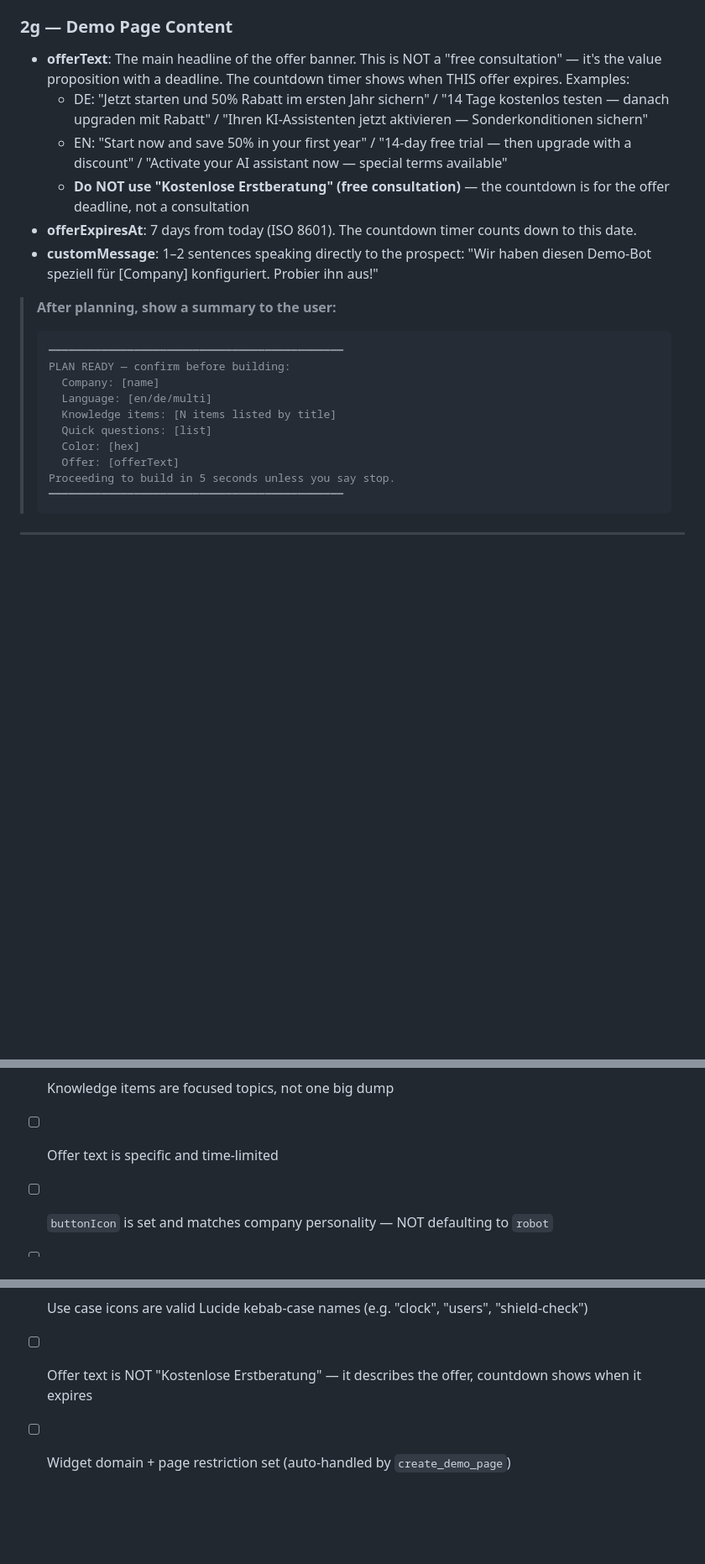
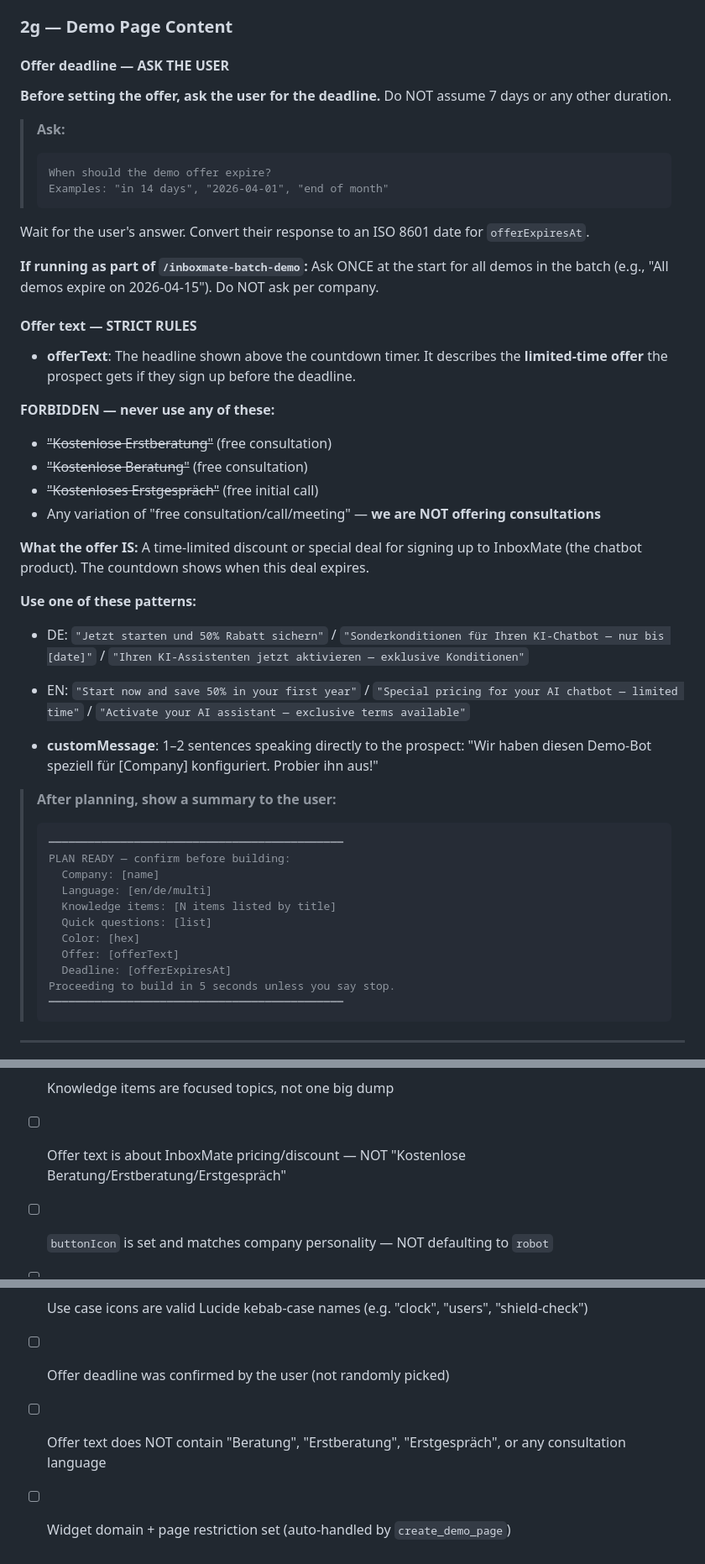
Before and after one commit to psquared-development/psquared-skills, a Markdown page: skills/inboxmate-demo/SKILL.md, 3 parts joined by grey strips. Shown at 84% size. Drawn GitHub-style; blank space fills up the shorter version.

Commit message:
fix: ask user for offer deadline, ban consultation language from demos
- Offer deadline is no longer hardcoded to 7 days — skill asks the user
- Batch skill asks once at the start for all demos
- Explicitly forbidden: "Kostenlose Beratung/Erstberatung/Erstgespräch"
  and any consultation language in the offer text
- Quality gate updated to check both issues

Co-Authored-By: Claude Opus 4.6 (1M context) <noreply@anthropic.com>

````diff
--- a/skills/inboxmate-demo/SKILL.md
+++ b/skills/inboxmate-demo/SKILL.md
@@ -254,11 +254,36 @@ If OpenBrand fails, fall back to manual inspection:
 
 ### 2g — Demo Page Content
 
-- **offerText**: The main headline of the offer banner. This is NOT a "free consultation" — it's the value proposition with a deadline. The countdown timer shows when THIS offer expires. Examples:
-  - DE: "Jetzt starten und 50% Rabatt im ersten Jahr sichern" / "14 Tage kostenlos testen — danach upgraden mit Rabatt" / "Ihren KI-Assistenten jetzt aktivieren — Sonderkonditionen sichern"
-  - EN: "Start now and save 50% in your first year" / "14-day free trial — then upgrade with a discount" / "Activate your AI assistant now — special terms available"
-  - **Do NOT use "Kostenlose Erstberatung" (free consultation)** — the countdown is for the offer deadline, not a consultation
-- **offerExpiresAt**: 7 days from today (ISO 8601). The countdown timer counts down to this date.
+#### Offer deadline — ASK THE USER
+
+**Before setting the offer, ask the user for the deadline.** Do NOT assume 7 days or any other duration.
+
+> **Ask:**
+> ```
+> When should the demo offer expire?
+> Examples: "in 14 days", "2026-04-01", "end of month"
+> ```
+
+Wait for the user's answer. Convert their response to an ISO 8601 date for `offerExpiresAt`.
+
+**If running as part of `/inboxmate-batch-demo`:** Ask ONCE at the start for all demos in the batch (e.g., "All demos expire on 2026-04-15"). Do NOT ask per company.
+
+#### Offer text — STRICT RULES
+
+- **offerText**: The headline shown above the countdown timer. It describes the **limited-time offer** the prospect gets if they sign up before the deadline.
+
+**FORBIDDEN — never use any of these:**
+- ~~"Kostenlose Erstberatung"~~ (free consultation)
+- ~~"Kostenlose Beratung"~~ (free consultation)
+- ~~"Kostenloses Erstgespräch"~~ (free initial call)
+- Any variation of "free consultation/call/meeting" — **we are NOT offering consultations**
+
+**What the offer IS:** A time-limited discount or special deal for signing up to InboxMate (the chatbot product). The countdown shows when this deal expires.
+
+**Use one of these patterns:**
+- DE: `"Jetzt starten und 50% Rabatt sichern"` / `"Sonderkonditionen für Ihren KI-Chatbot — nur bis [date]"` / `"Ihren KI-Assistenten jetzt aktivieren — exklusive Konditionen"`
+- EN: `"Start now and save 50% in your first year"` / `"Special pricing for your AI chatbot — limited time"` / `"Activate your AI assistant — exclusive terms available"`
+
 - **customMessage**: 1–2 sentences speaking directly to the prospect: "Wir haben diesen Demo-Bot speziell für [Company] konfiguriert. Probier ihn aus!"
 
 > **After planning, show a summary to the user:**
@@ -271,6 +296,7 @@ If OpenBrand fails, fall back to manual inspection:
 >   Quick questions: [list]
 >   Color: [hex]
 >   Offer: [offerText]
+>   Deadline: [offerExpiresAt]
 > Proceeding to build in 5 seconds unless you say stop.
 > ━━━━━━━━━━━━━━━━━━━━━━━━━━━━━━━━━━━━━━━━━━━━━
 > ```
@@ -548,7 +574,7 @@ Run through this checklist mentally before Phase 5:
 - [ ] If multi-lang: DE and EN questions both filled, greeting in both languages
 - [ ] If multi-lang: knowledge item 7 (language support + use cases) added
 - [ ] Knowledge items are focused topics, not one big dump
-- [ ] Offer text is specific and time-limited
+- [ ] Offer text is about InboxMate pricing/discount — NOT "Kostenlose Beratung/Erstberatung/Erstgespräch"
 - [ ] `buttonIcon` is set and matches company personality — NOT defaulting to `robot`
 - [ ] `agentIconType` is set and DIFFERS from `buttonIcon`
 - [ ] `buttonShape` and `widgetPresence` are set
@@ -556,5 +582,6 @@ Run through this checklist mentally before Phase 5:
 - [ ] `language` matches the company's website language
 - [ ] 3-4 specific `useCases` as objects with `{ text, icon }` — not plain strings
 - [ ] Use case icons are valid Lucide kebab-case names (e.g. "clock", "users", "shield-check")
-- [ ] Offer text is NOT "Kostenlose Erstberatung" — it describes the offer, countdown shows when it expires
+- [ ] Offer deadline was confirmed by the user (not randomly picked)
+- [ ] Offer text does NOT contain "Beratung", "Erstberatung", "Erstgespräch", or any consultation language
 - [ ] Widget domain + page restriction set (auto-handled by `create_demo_page`)
````
Also changed, not shown: skills/inboxmate-batch-demo/SKILL.md (+11 -0 lines).
